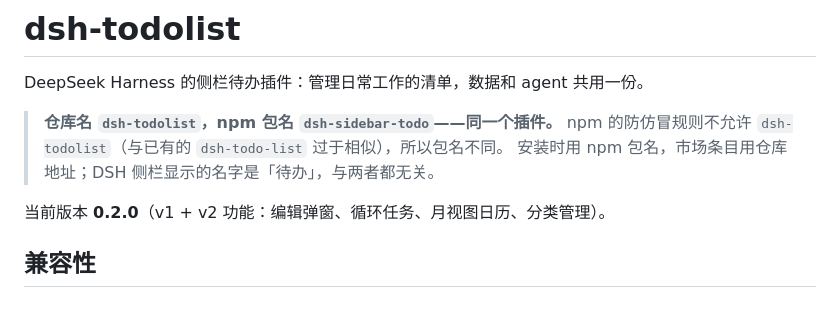
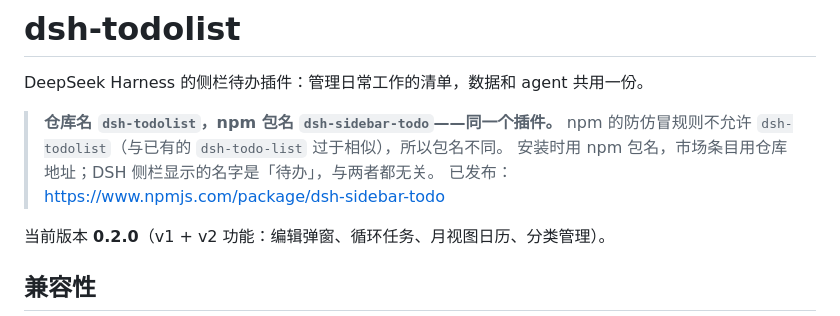
Before and after one commit to Natte/dsh-sidebar-todo, a Markdown page: README.md, the part around the change. Rendered like a GitHub page.

```diff
--- a/README.md
+++ b/README.md
@@ -5,6 +5,7 @@ DeepSeek Harness 的侧栏待办插件：管理日常工作的清单，数据和
 > **仓库名 `dsh-todolist`，npm 包名 `dsh-sidebar-todo`——同一个插件。**
 > npm 的防仿冒规则不允许 `dsh-todolist`（与已有的 `dsh-todo-list` 过于相似），所以包名不同。
 > 安装时用 npm 包名，市场条目用仓库地址；DSH 侧栏显示的名字是「待办」，与两者都无关。
+> 已发布：https://www.npmjs.com/package/dsh-sidebar-todo
 
 当前版本 **0.2.0**（v1 + v2 功能：编辑弹窗、循环任务、月视图日历、分类管理）。
 
```
Also changed, not shown: docs/publish.md (+5 -6 lines).
